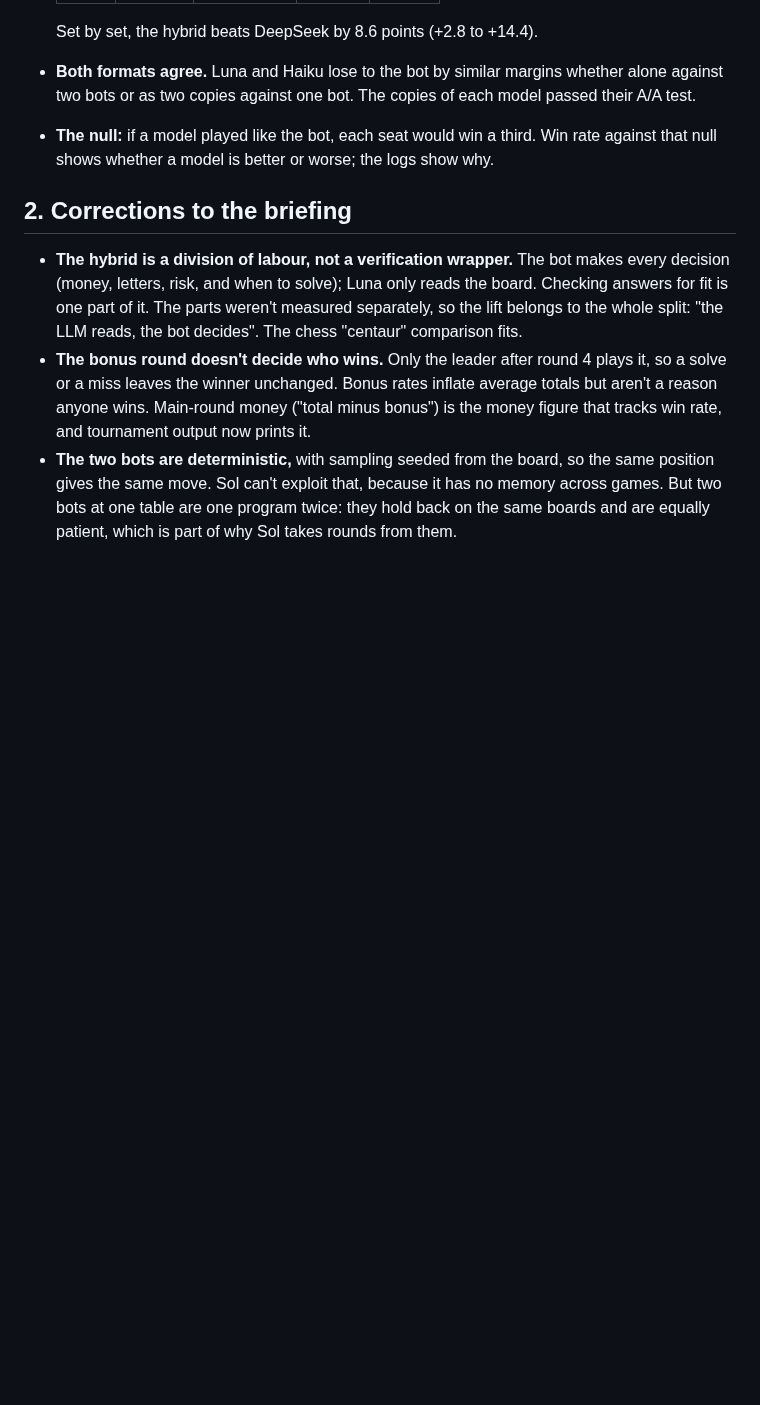
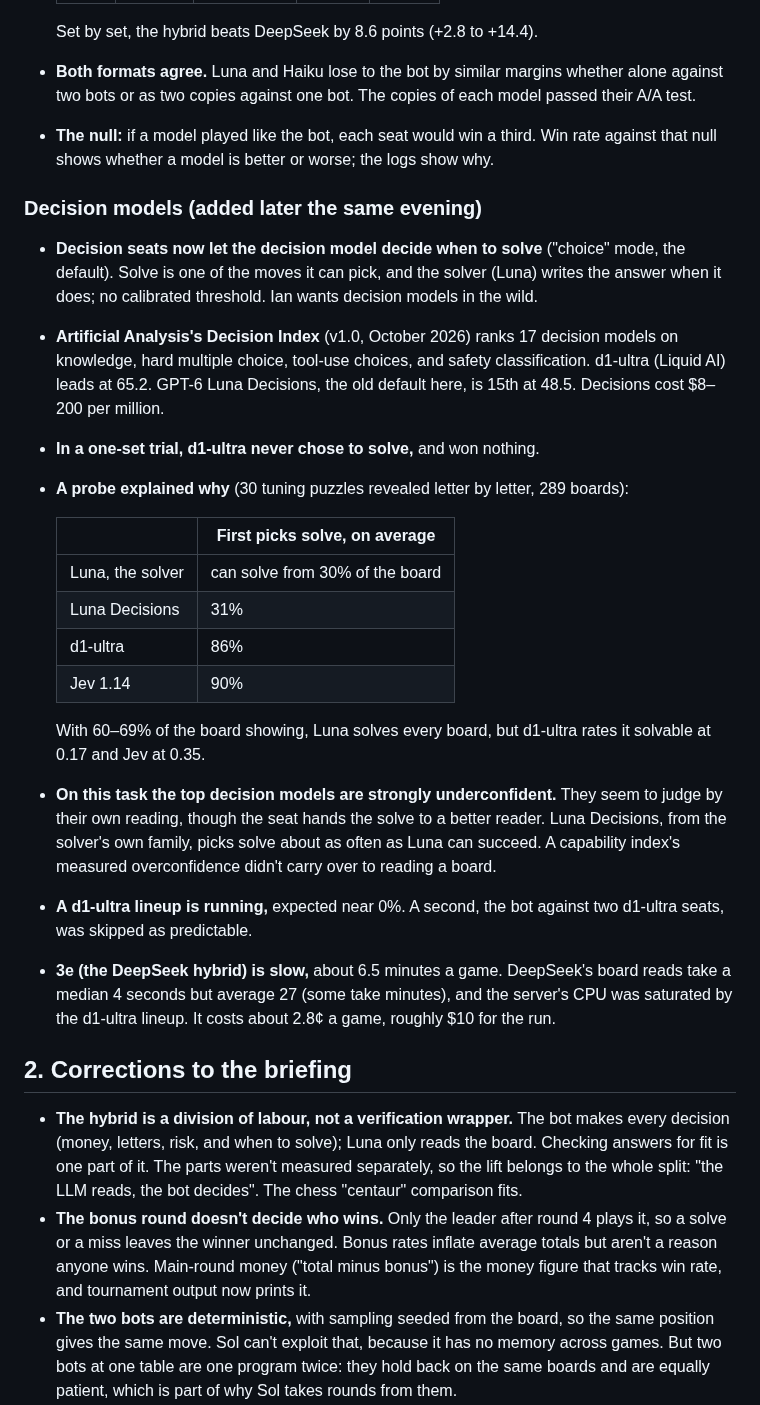
Before and after one commit to isun3071/rstlne, a Markdown page: HANDOFF-UPDATE.md, the part around the change. Drawn GitHub-style; blank space fills up the shorter version.

Commit message:
Decision models: when they choose to solve; the top-ranked ones are underconfident on board reading
Co-Authored-By: Claude Opus 5.5 <noreply@anthropic.com>

```diff
--- a/HANDOFF-UPDATE.md
+++ b/HANDOFF-UPDATE.md
@@ -63,6 +63,25 @@ Opposite faults, the same poor result. Sol is the only model that is both early
   Set by set, the hybrid beats DeepSeek by 8.6 points (+2.8 to +14.4).
 - **Both formats agree.** Luna and Haiku lose to the bot by similar margins whether alone against two bots or as two copies against one bot. The copies of each model passed their A/A test.
 - **The null:** if a model played like the bot, each seat would win a third. Win rate against that null shows whether a model is better or worse; the logs show why.
+
+### Decision models (added later the same evening)
+
+- **Decision seats now let the decision model decide when to solve** ("choice" mode, the default). Solve is one of the moves it can pick, and the solver (Luna) writes the answer when it does; no calibrated threshold. Ian wants decision models in the wild.
+- **Artificial Analysis's Decision Index** (v1.0, October 2026) ranks 17 decision models on knowledge, hard multiple choice, tool-use choices, and safety classification. d1-ultra (Liquid AI) leads at 65.2. GPT-6 Luna Decisions, the old default here, is 15th at 48.5. Decisions cost $8–200 per million.
+- **In a one-set trial, d1-ultra never chose to solve,** and won nothing.
+- **A probe explained why** (30 tuning puzzles revealed letter by letter, 289 boards):
+
+  | | First picks solve, on average |
+  |---|---|
+  | Luna, the solver | can solve from 30% of the board |
+  | Luna Decisions | 31% |
+  | d1-ultra | 86% |
+  | Jev 1.14 | 90% |
+
+  With 60–69% of the board showing, Luna solves every board, but d1-ultra rates it solvable at 0.17 and Jev at 0.35.
+- **On this task the top decision models are strongly underconfident.** They seem to judge by their own reading, though the seat hands the solve to a better reader. Luna Decisions, from the solver's own family, picks solve about as often as Luna can succeed. A capability index's measured overconfidence didn't carry over to reading a board.
+- **A d1-ultra lineup is running,** expected near 0%. A second, the bot against two d1-ultra seats, was skipped as predictable.
+- **3e (the DeepSeek hybrid) is slow,** about 6.5 minutes a game. DeepSeek's board reads take a median 4 seconds but average 27 (some take minutes), and the server's CPU was saturated by the d1-ultra lineup. It costs about 2.8¢ a game, roughly $10 for the run.
 
 ## 2. Corrections to the briefing
 
```
Also changed, not shown: GRADING_PLAN.md (+13 -0 lines).
